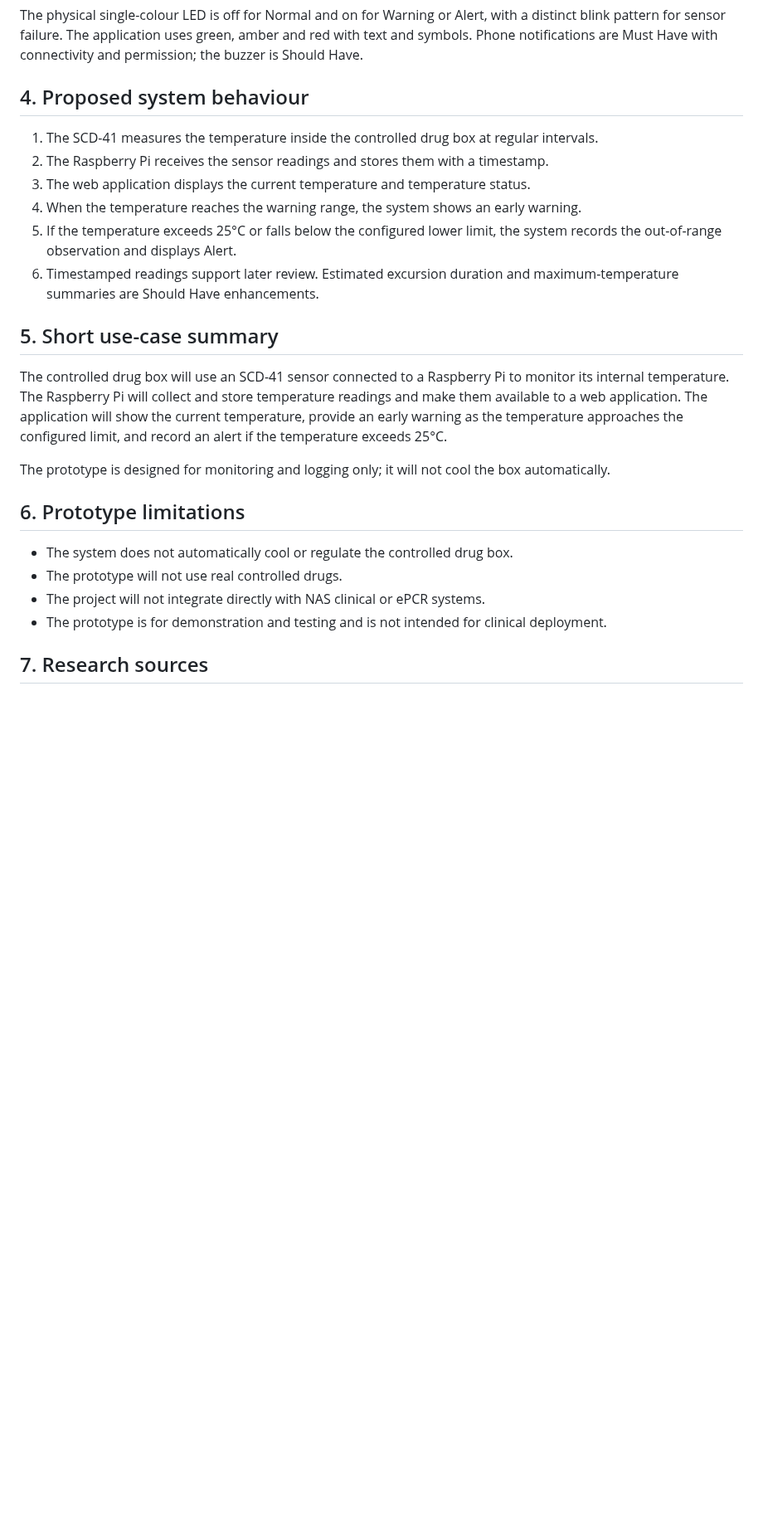
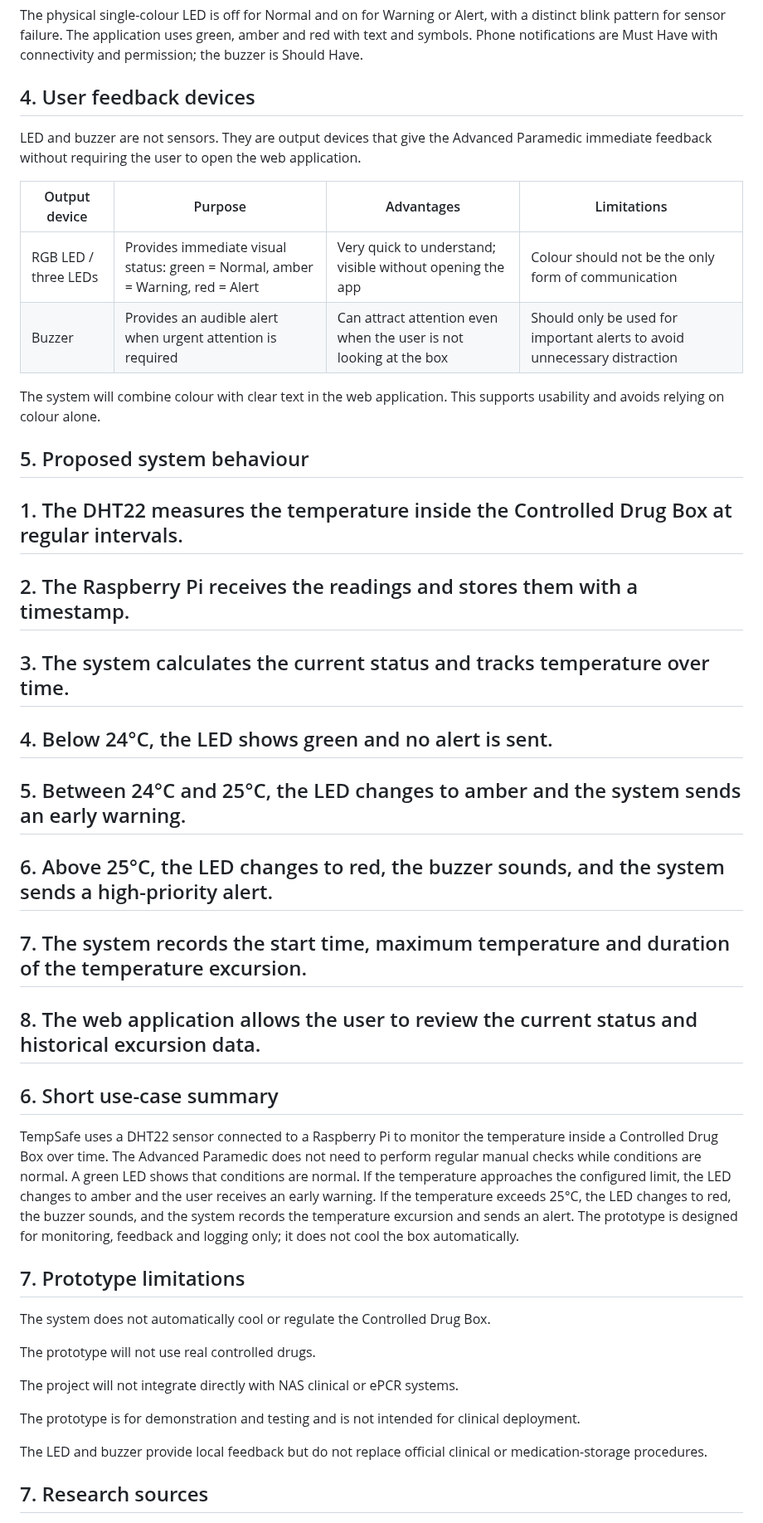
Before and after one commit to nikitsya/Smart-Box, a Markdown page: docs/research/sensor-research.md, the part around the change. Shown at 83% size. Drawn GitHub-style; blank space fills up the shorter version.

Commit message:
Update hardware list to match prototype requirements
Included the missing sensor, LED and buzzer details needed for temperature monitoring and local alerts.

```diff
--- a/docs/research/sensor-research.md
+++ b/docs/research/sensor-research.md
@@ -57,33 +57,50 @@ The physical single-colour LED is off for Normal and on for Warning or Alert, wi
 failure. The application uses green, amber and red with text and symbols. Phone notifications are Must Have with
 connectivity and permission; the buzzer is Should Have.
 
-## 4. Proposed system behaviour
+## 4. User feedback devices
 
-1. The SCD-41 measures the temperature inside the controlled drug box at regular intervals.
-2. The Raspberry Pi receives the sensor readings and stores them with a timestamp.
-3. The web application displays the current temperature and temperature status.
-4. When the temperature reaches the warning range, the system shows an early warning.
-5. If the temperature exceeds 25°C or falls below the configured lower limit, the system records the out-of-range
-   observation and displays Alert.
-6. Timestamped readings support later review. Estimated excursion duration and maximum-temperature summaries are Should
-   Have enhancements.
+LED and buzzer are not sensors. They are output devices that give the Advanced Paramedic immediate feedback without requiring the user to open the web application.
 
-## 5. Short use-case summary
+| Output device | Purpose | Advantages | Limitations |
+| --- | --- | --- | --- |
+| RGB LED / three LEDs | Provides immediate visual status: green = Normal, amber = Warning, red = Alert | Very quick to understand; visible without opening the app | Colour should not be the only form of communication |
+| Buzzer | Provides an audible alert when urgent attention is required | Can attract attention even when the user is not looking at the box | Should only be used for important alerts to avoid unnecessary distraction |
 
-The controlled drug box will use an SCD-41 sensor connected to a Raspberry Pi to monitor its internal temperature. The
-Raspberry Pi will collect and store temperature readings and make them available to a web application. The application
-will show the current temperature, provide an early warning as the temperature approaches the configured limit, and
-record an alert if the temperature exceeds 25°C.
+The system will combine colour with clear text in the web application. This supports usability and avoids relying on colour alone.
 
-The prototype is designed for monitoring and logging only; it will not cool the box automatically.
+## 5. Proposed system behaviour
 
-## 6. Prototype limitations
+## 1. The DHT22 measures the temperature inside the Controlled Drug Box at regular intervals.
 
-- The system does not automatically cool or regulate the controlled drug box.
-- The prototype will not use real controlled drugs.
-- The project will not integrate directly with NAS clinical or ePCR systems.
-- The prototype is for demonstration and testing and is not intended for clinical deployment.
+## 2. The Raspberry Pi receives the readings and stores them with a timestamp.
 
+## 3. The system calculates the current status and tracks temperature over time.
+
+## 4. Below 24°C, the LED shows green and no alert is sent.
+
+## 5. Between 24°C and 25°C, the LED changes to amber and the system sends an early warning.
+
+## 6. Above 25°C, the LED changes to red, the buzzer sounds, and the system sends a high-priority alert.
+
+## 7. The system records the start time, maximum temperature and duration of the temperature excursion.
+
+## 8. The web application allows the user to review the current status and historical excursion data.
+
+## 6. Short use-case summary
+
+TempSafe uses a DHT22 sensor connected to a Raspberry Pi to monitor the temperature inside a Controlled Drug Box over time. The Advanced Paramedic does not need to perform regular manual checks while conditions are normal. A green LED shows that conditions are normal. If the temperature approaches the configured limit, the LED changes to amber and the user receives an early warning. If the temperature exceeds 25°C, the LED changes to red, the buzzer sounds, and the system records the temperature excursion and sends an alert. The prototype is designed for monitoring, feedback and logging only; it does not cool the box automatically.
+
+## 7. Prototype limitations
+
+The system does not automatically cool or regulate the Controlled Drug Box.
+
+The prototype will not use real controlled drugs.
+
+The project will not integrate directly with NAS clinical or ePCR systems.
+
+The prototype is for demonstration and testing and is not intended for clinical deployment.
+
+The LED and buzzer provide local feedback but do not replace official clinical or medication-storage procedures.
 ## 7. Research sources
 
 - National Ambulance Service (NAS), *NASCG006 – Management and Requisition of Controlled Drugs*, Appendix 11:
```
